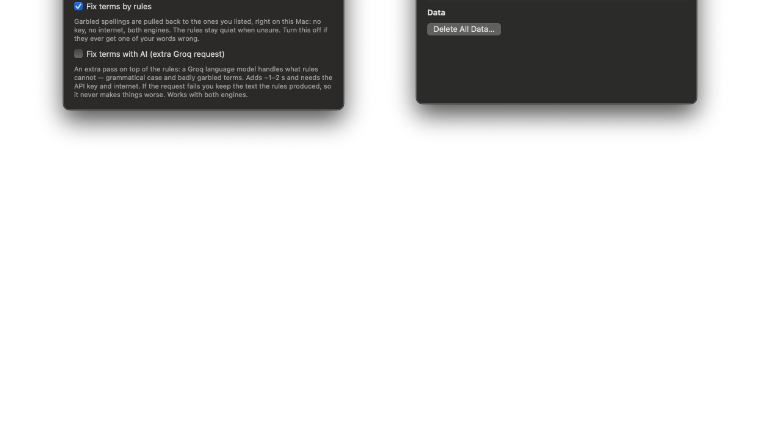
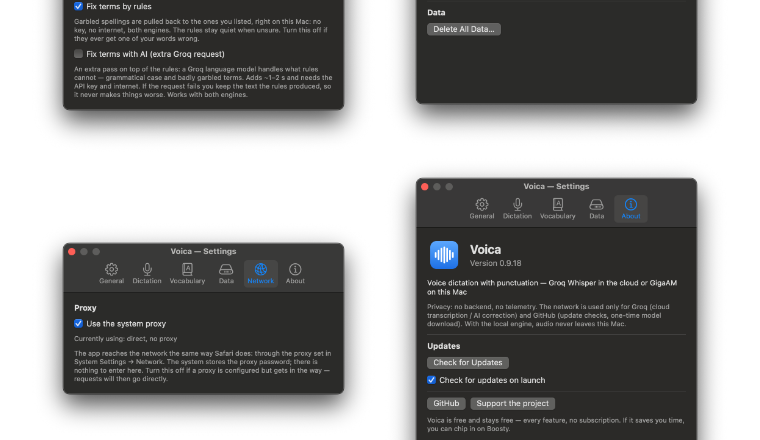
Before and after one commit to Inhum/voica, a Markdown page: README.ru.md, the part around the change. GitHub-like rendering; pictures changed too: docs/settings-network.png (added); blank space fills up the shorter version.

```diff
--- a/README.ru.md
+++ b/README.ru.md
@@ -112,6 +112,7 @@ Voica бесплатна и останется бесплатной — все
   <img src="docs/settings-dictation.png" width="49%" alt="Настройки — Диктовка">
   <img src="docs/settings-vocabulary.png" width="49%" alt="Настройки — Словарь">
   <img src="docs/settings-data.png" width="49%" alt="Настройки — Данные">
+  <img src="docs/settings-network.png" width="49%" alt="Настройки — Сеть">
   <img src="docs/settings-about.png" width="49%" alt="Настройки — О программе">
 </p>
 
```
Also changed, not shown: README.md (+1 -0 lines).
